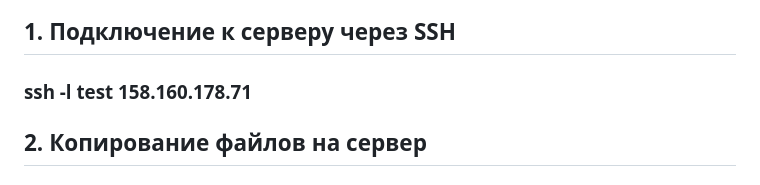
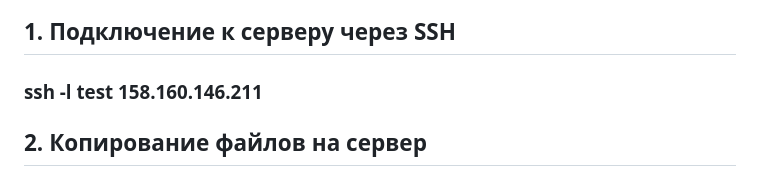
Before and after one commit to TsiganovDS/CourseWork5, a Markdown page: README.md, the part around the change. Rendered like a GitHub page.

```diff
--- a/README.md
+++ b/README.md
@@ -50,7 +50,7 @@
 ####  - TCP порт 443 (HTTPS трафик)
 
 ## 1. Подключение к серверу через SSH
-### ssh -l test 158.160.178.71
+### ssh -l test 158.160.146.211
 ## 2. Копирование файлов на сервер
 ### Скопируйте архив проекта на сервер или создайте репозиторий и загрузите проект через Git:
 ### git clone https://github.com/TsiganovDS/CourseWork5
```
